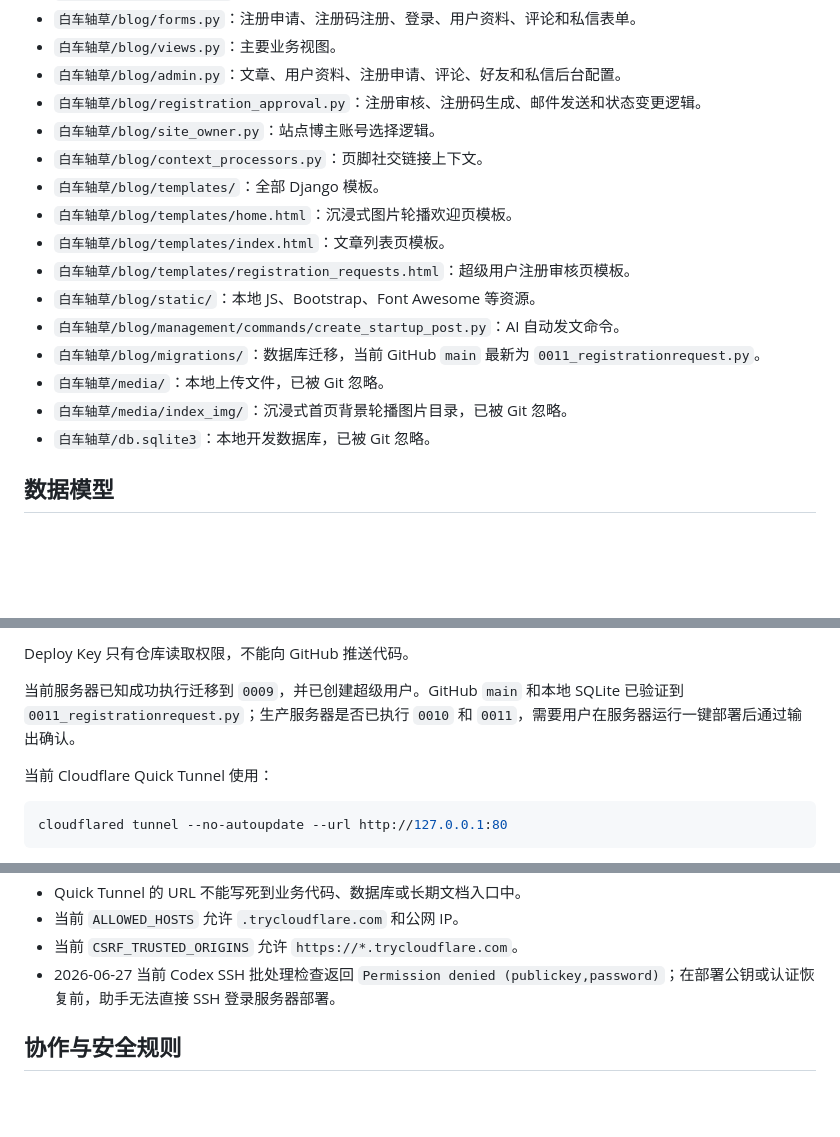
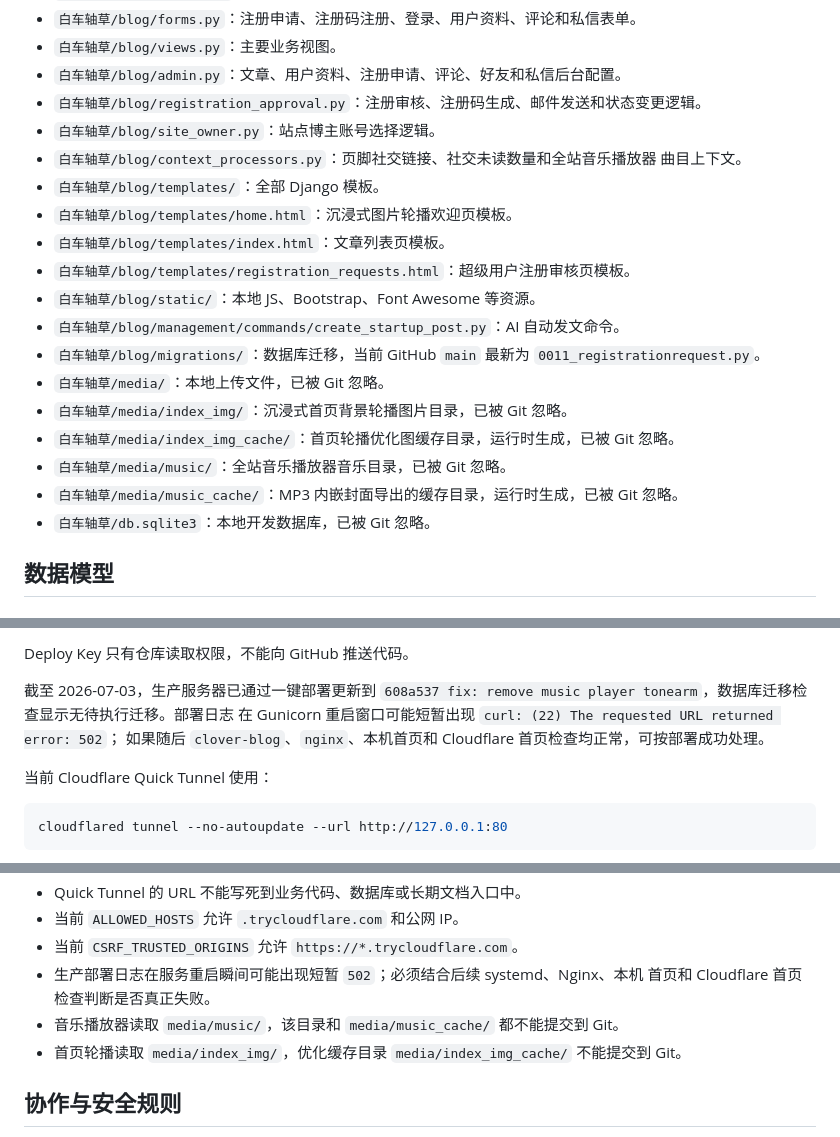
Before and after one commit to saitoasukakuku/clover-blog, a Markdown page: AGENTS.MD, 3 parts joined by grey strips. GitHub-like rendering; blank space fills up the shorter version.

```diff
--- a/AGENTS.MD
+++ b/AGENTS.MD
@@ -123,7 +135,8 @@ Cloudflare Quick Tunnel 地址是临时随机地址，服务重启后可能变
 - `白车轴草/blog/admin.py`：文章、用户资料、注册申请、评论、好友和私信后台配置。
 - `白车轴草/blog/registration_approval.py`：注册审核、注册码生成、邮件发送和状态变更逻辑。
 - `白车轴草/blog/site_owner.py`：站点博主账号选择逻辑。
-- `白车轴草/blog/context_processors.py`：页脚社交链接上下文。
+- `白车轴草/blog/context_processors.py`：页脚社交链接、社交未读数量和全站音乐播放器
+  曲目上下文。
 - `白车轴草/blog/templates/`：全部 Django 模板。
 - `白车轴草/blog/templates/home.html`：沉浸式图片轮播欢迎页模板。
 - `白车轴草/blog/templates/index.html`：文章列表页模板。
@@ -134,6 +147,9 @@ Cloudflare Quick Tunnel 地址是临时随机地址，服务重启后可能变
   `0011_registrationrequest.py`。
 - `白车轴草/media/`：本地上传文件，已被 Git 忽略。
 - `白车轴草/media/index_img/`：沉浸式首页背景轮播图片目录，已被 Git 忽略。
+- `白车轴草/media/index_img_cache/`：首页轮播优化图缓存目录，运行时生成，已被 Git 忽略。
+- `白车轴草/media/music/`：全站音乐播放器音乐目录，已被 Git 忽略。
+- `白车轴草/media/music_cache/`：MP3 内嵌封面导出的缓存目录，运行时生成，已被 Git 忽略。
 - `白车轴草/db.sqlite3`：本地开发数据库，已被 Git 忽略。
 
 ## 数据模型
@@ -723,9 +771,10 @@ sudo clover-blog-deploy
 
 Deploy Key 只有仓库读取权限，不能向 GitHub 推送代码。
 
-当前服务器已知成功执行迁移到 `0009`，并已创建超级用户。GitHub `main` 和本地
-SQLite 已验证到 `0011_registrationrequest.py`；生产服务器是否已执行 `0010` 和
-`0011`，需要用户在服务器运行一键部署后通过输出确认。
+截至 2026-07-03，生产服务器已通过一键部署更新到
+`608a537 fix: remove music player tonearm`，数据库迁移检查显示无待执行迁移。部署日志
+在 Gunicorn 重启窗口可能短暂出现 `curl: (22) The requested URL returned error: 502`；
+如果随后 `clover-blog`、`nginx`、本机首页和 Cloudflare 首页检查均正常，可按部署成功处理。
 
 当前 Cloudflare Quick Tunnel 使用：
 
@@ -840,9 +900,10 @@ SMTP 邮件变量是否已配置，需要用户在生产服务器确认。只记
 - Quick Tunnel 的 URL 不能写死到业务代码、数据库或长期文档入口中。
 - 当前 `ALLOWED_HOSTS` 允许 `.trycloudflare.com` 和公网 IP。
 - 当前 `CSRF_TRUSTED_ORIGINS` 允许 `https://*.trycloudflare.com`。
-- 2026-06-27 当前 Codex SSH 批处理检查返回
-  `Permission denied (publickey,password)`；在部署公钥或认证恢复前，助手无法直接 SSH
-  登录服务器部署。
+- 生产部署日志在服务重启瞬间可能出现短暂 `502`；必须结合后续 systemd、Nginx、本机
+  首页和 Cloudflare 首页检查判断是否真正失败。
+- 音乐播放器读取 `media/music/`，该目录和 `media/music_cache/` 都不能提交到 Git。
+- 首页轮播读取 `media/index_img/`，优化缓存目录 `media/index_img_cache/` 不能提交到 Git。
 
 ## 协作与安全规则
 
```
Also changed, not shown: other parts of AGENTS.MD (+95 -40 lines).
